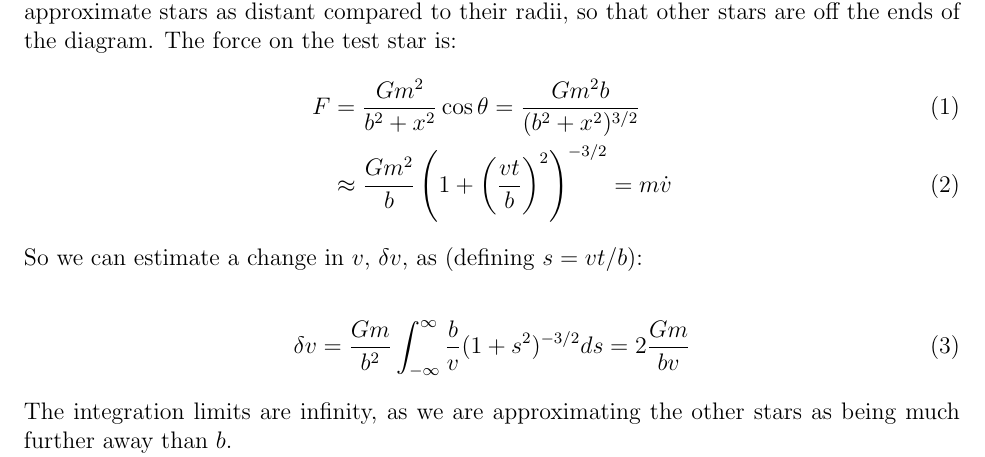
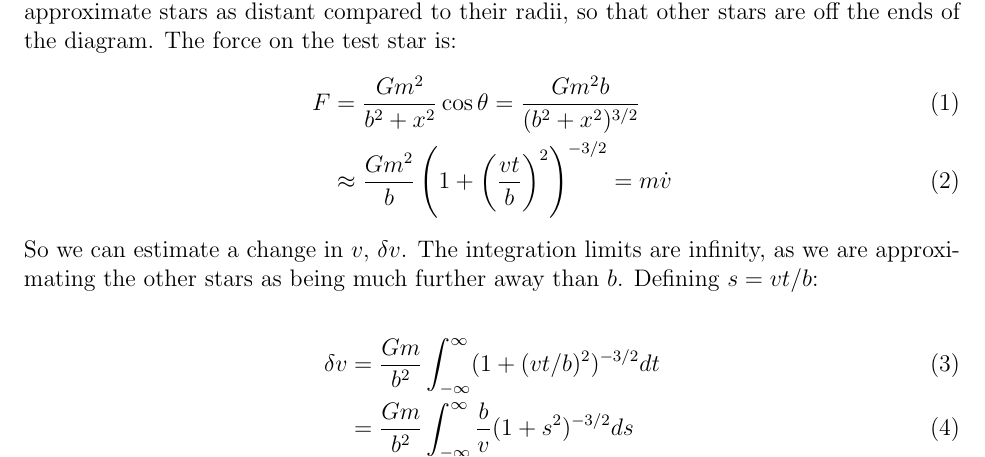
Before and after one commit to sbird/phys_206_computational_astrophysics, a LaTeX document (Notes/Lecture5_Nbodydynamics.tex): part of page 1 of 6, cut so that both start at the same text. Compiled offline with pdfLaTeX.

Commit message:
Small fixes

```diff
--- a/Notes/Lecture5_Nbodydynamics.tex
+++ b/Notes/Lecture5_Nbodydynamics.tex
@@ -43,12 +43,13 @@ Figure~\ref{fig:close} shows an example perturbation, where a test star passes c
  F &= \frac{G m^2}{b^2 + x^2} \cos \theta = \frac{G m^2 b}{(b^2 + x^2)^{3/2}} \\
  &\approx \frac{Gm^2}{b} \left( 1 + \left(\frac{v t}{b}\right)^2\right)^{-3/2} = m \dot{v}
 \end{align}
-So we can estimate a change in $v$, $\delta v$, as (defining $s = v t / b$):
+So we can estimate a change in $v$, $\delta v$. The integration limits are infinity, as we are approximating the other stars as being much further away than $b$. Defining $s = v t / b$:
 
 \begin{align}
-\delta v = \frac{G m}{b^2} \int^\infty_{-\infty} \frac{b}{v} (1 + s^2)^{-3/2} ds = 2\frac{G m}{b v}
+\delta v &= \frac{G m}{b^2} \int^\infty_{-\infty} (1 + (vt/b)^2)^{-3/2} dt \\
+&= \frac{G m}{b^2} \int^\infty_{-\infty} \frac{b}{v} (1 + s^2)^{-3/2} ds \\
+&= 2\frac{G m}{b v}
 \end{align}
-The integration limits are infinity, as we are approximating the other stars as being much further away than $b$.
 
 We also need to work out how many such encounters a random perturber will feel. We can assume that stars are randomly distributed with a uniform density. Since the galaxy has radius $R$, we define $\rho = N / (\pi R^2)$. So the average number of encounters at impact parameter $b$ is:
 \begin{align}
```
Also changed, not shown: Notes/Lecture4_Nbody.tex (+1 -1 lines).
